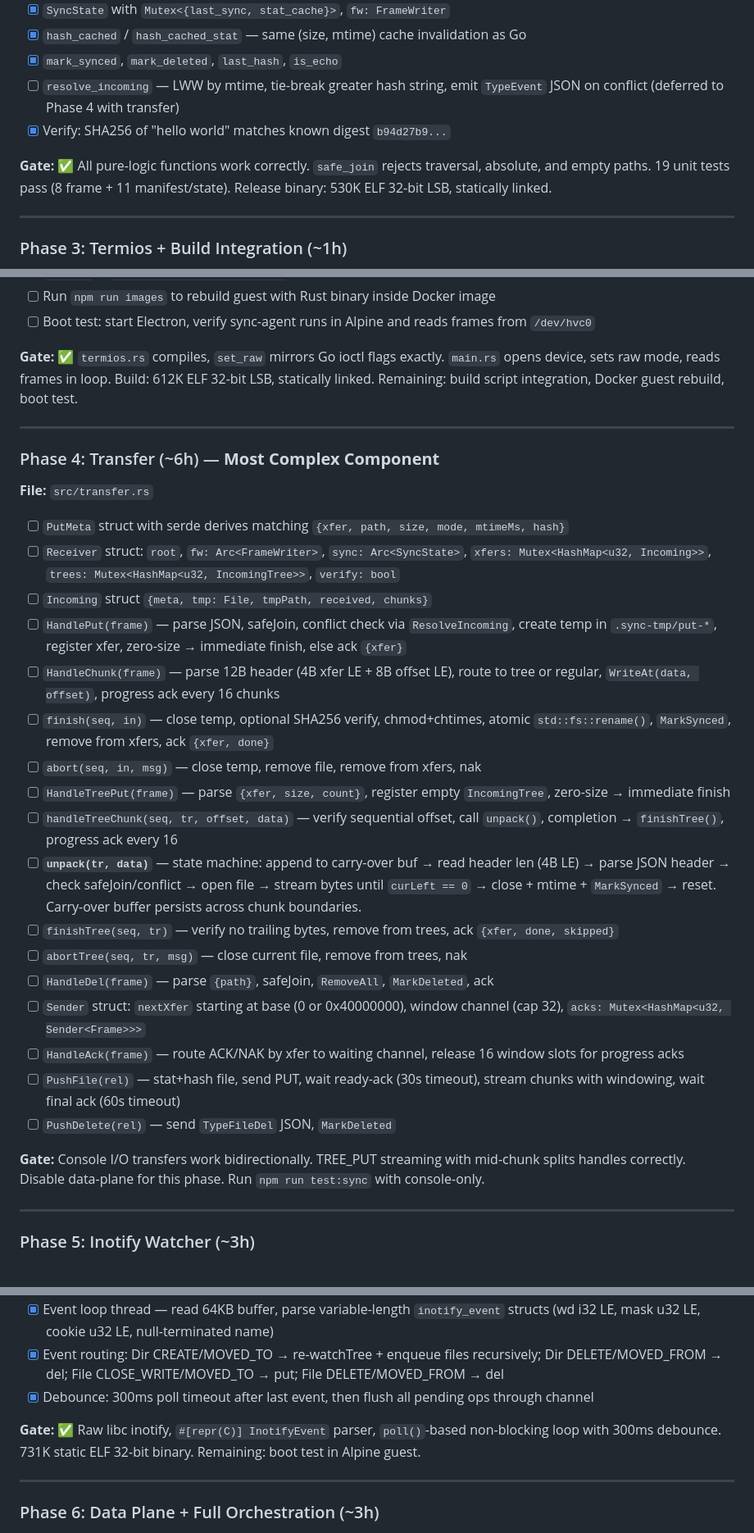
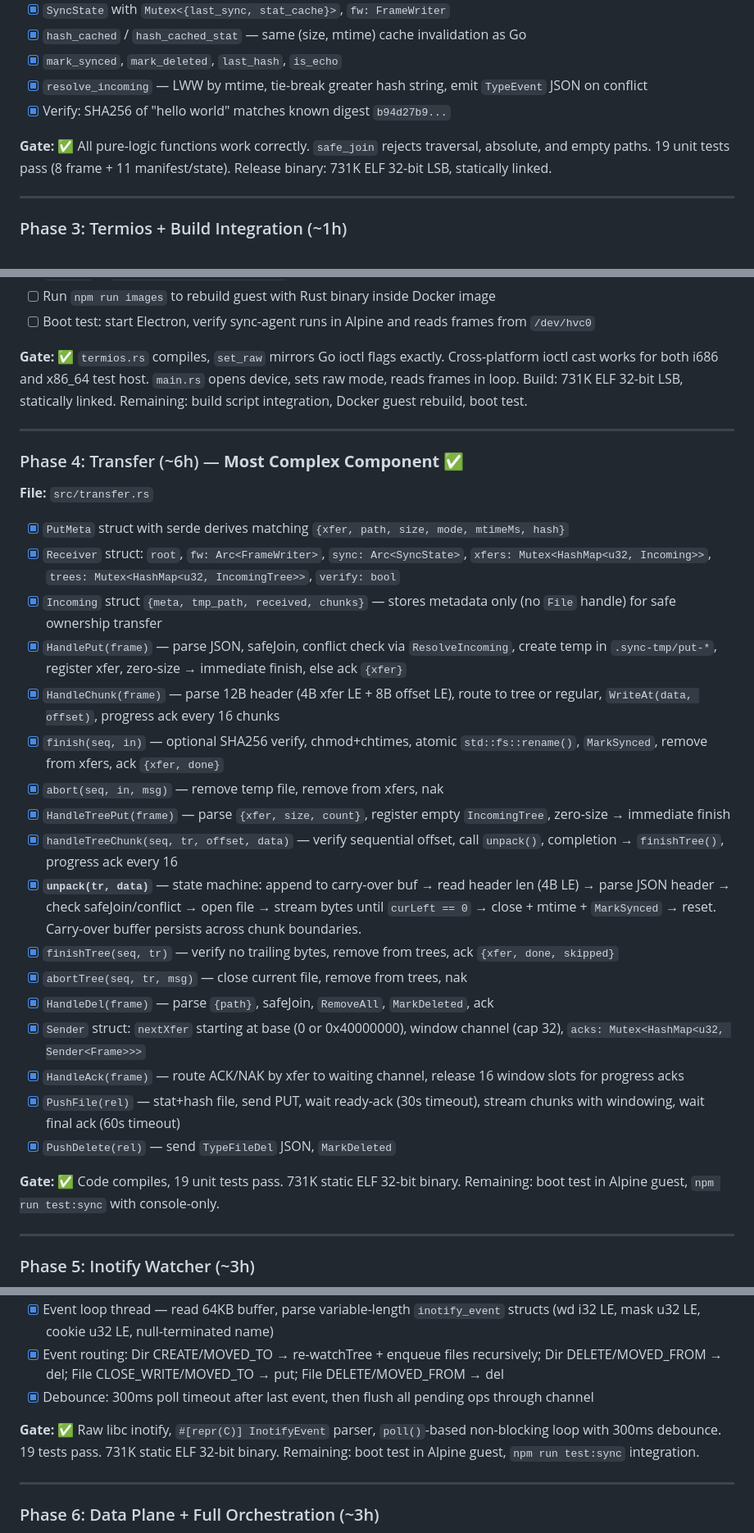
Before and after one commit to semidark/valencebox, a Markdown page: sandbox/docs/rewrite-in-rust.md, 3 parts joined by grey strips. Shown at 82% size. GitHub-like rendering.

Commit message:
docs: mark Phase 4 complete in rewrite-in-rust.md

```diff
--- a/sandbox/docs/rewrite-in-rust.md
+++ b/sandbox/docs/rewrite-in-rust.md
@@ -193,10 +193,10 @@ Each phase has a verification gate. Do not proceed to the next phase until the c
 - [x] `SyncState` with `Mutex<{last_sync, stat_cache}>`, `fw: FrameWriter`
 - [x] `hash_cached` / `hash_cached_stat` — same (size, mtime) cache invalidation as Go
 - [x] `mark_synced`, `mark_deleted`, `last_hash`, `is_echo`
-- [ ] `resolve_incoming` — LWW by mtime, tie-break greater hash string, emit `TypeEvent` JSON on conflict (deferred to Phase 4 with transfer)
+- [x] `resolve_incoming` — LWW by mtime, tie-break greater hash string, emit `TypeEvent` JSON on conflict
 - [x] Verify: SHA256 of "hello world" matches known digest `b94d27b9...`
 
-**Gate:** ✅ All pure-logic functions work correctly. `safe_join` rejects traversal, absolute, and empty paths. 19 unit tests pass (8 frame + 11 manifest/state). Release binary: 530K ELF 32-bit LSB, statically linked.
+**Gate:** ✅ All pure-logic functions work correctly. `safe_join` rejects traversal, absolute, and empty paths. 19 unit tests pass (8 frame + 11 manifest/state). Release binary: 731K ELF 32-bit LSB, statically linked.
 
 ---
 
@@ -214,33 +214,33 @@ Each phase has a verification gate. Do not proceed to the next phase until the c
 - [ ] Run `npm run images` to rebuild guest with Rust binary inside Docker image
 - [ ] Boot test: start Electron, verify sync-agent runs in Alpine and reads frames from `/dev/hvc0`
 
-**Gate:** ✅ `termios.rs` compiles, `set_raw` mirrors Go ioctl flags exactly. `main.rs` opens device, sets raw mode, reads frames in loop. Build: 612K ELF 32-bit LSB, statically linked. Remaining: build script integration, Docker guest rebuild, boot test.
+**Gate:** ✅ `termios.rs` compiles, `set_raw` mirrors Go ioctl flags exactly. Cross-platform ioctl cast works for both i686 and x86_64 test host. `main.rs` opens device, sets raw mode, reads frames in loop. Build: 731K ELF 32-bit LSB, statically linked. Remaining: build script integration, Docker guest rebuild, boot test.
 
 ---
 
-### Phase 4: Transfer (~6h) — **Most Complex Component**
+### Phase 4: Transfer (~6h) — **Most Complex Component** ✅
 
 **File:** `src/transfer.rs`
 
-- [ ] `PutMeta` struct with serde derives matching `{xfer, path, size, mode, mtimeMs, hash}`
-- [ ] `Receiver` struct: `root`, `fw: Arc<FrameWriter>`, `sync: Arc<SyncState>`, `xfers: Mutex<HashMap<u32, Incoming>>`, `trees: Mutex<HashMap<u32, IncomingTree>>`, `verify: bool`
-- [ ] `Incoming` struct `{meta, tmp: File, tmpPath, received, chunks}`
-- [ ] `HandlePut(frame)` — parse JSON, safeJoin, conflict check via `ResolveIncoming`, create temp in `.sync-tmp/put-*`, register xfer, zero-size → immediate finish, else ack `{xfer}`
-- [ ] `HandleChunk(frame)` — parse 12B header (4B xfer LE + 8B offset LE), route to tree or regular, `WriteAt(data, offset)`, progress ack every 16 chunks
-- [ ] `finish(seq, in)` — close temp, optional SHA256 verify, chmod+chtimes, atomic `std::fs::rename()`, `MarkSynced`, remove from xfers, ack `{xfer, done}`
-- [ ] `abort(seq, in, msg)` — close temp, remove file, remove from xfers, nak
-- [ ] `HandleTreePut(frame)` — parse `{xfer, size, count}`, register empty `IncomingTree`, zero-size → immediate finish
-- [ ] `handleTreeChunk(seq, tr, offset, data)` — verify sequential offset, call `unpack()`, completion → `finishTree()`, progress ack every 16
-- [ ] **`unpack(tr, data)`** — state machine: append to carry-over buf → read header len (4B LE) → parse JSON header → check safeJoin/conflict → open file → stream bytes until `curLeft == 0` → close + mtime + `MarkSynced` → reset. Carry-over buffer persists across chunk boundaries.
-- [ ] `finishTree(seq, tr)` — verify no trailing bytes, remove from trees, ack `{xfer, done, skipped}`
-- [ ] `abortTree(seq, tr, msg)` — close current file, remove from trees, nak
-- [ ] `HandleDel(frame)` — parse `{path}`, safeJoin, `RemoveAll`, `MarkDeleted`, ack
-- [ ] `Sender` struct: `nextXfer` starting at base (0 or 0x40000000), window channel (cap 32), `acks: Mutex<HashMap<u32, Sender<Frame>>>`
-- [ ] `HandleAck(frame)` — route ACK/NAK by xfer to waiting channel, release 16 window slots for progress acks
-- [ ] `PushFile(rel)` — stat+hash file, send PUT, wait ready-ack (30s timeout), stream chunks with windowing, wait final ack (60s timeout)
-- [ ] `PushDelete(rel)` — send `TypeFileDel` JSON, `MarkDeleted`
+- [x] `PutMeta` struct with serde derives matching `{xfer, path, size, mode, mtimeMs, hash}`
+- [x] `Receiver` struct: `root`, `fw: Arc<FrameWriter>`, `sync: Arc<SyncState>`, `xfers: Mutex<HashMap<u32, Incoming>>`, `trees: Mutex<HashMap<u32, IncomingTree>>`, `verify: bool`
+- [x] `Incoming` struct `{meta, tmp_path, received, chunks}` — stores metadata only (no `File` handle) for safe ownership transfer
+- [x] `HandlePut(frame)` — parse JSON, safeJoin, conflict check via `ResolveIncoming`, create temp in `.sync-tmp/put-*`, register xfer, zero-size → immediate finish, else ack `{xfer}`
+- [x] `HandleChunk(frame)` — parse 12B header (4B xfer LE + 8B offset LE), route to tree or regular, `WriteAt(data, offset)`, progress ack every 16 chunks
+- [x] `finish(seq, in)` — optional SHA256 verify, chmod+chtimes, atomic `std::fs::rename()`, `MarkSynced`, remove from xfers, ack `{xfer, done}`
+- [x] `abort(seq, in, msg)` — remove temp file, remove from xfers, nak
+- [x] `HandleTreePut(frame)` — parse `{xfer, size, count}`, register empty `IncomingTree`, zero-size → immediate finish
+- [x] `handleTreeChunk(seq, tr, offset, data)` — verify sequential offset, call `unpack()`, completion → `finishTree()`, progress ack every 16
+- [x] **`unpack(tr, data)`** — state machine: append to carry-over buf → read header len (4B LE) → parse JSON header → check safeJoin/conflict → open file → stream bytes until `curLeft == 0` → close + mtime + `MarkSynced` → reset. Carry-over buffer persists across chunk boundaries.
+- [x] `finishTree(seq, tr)` — verify no trailing bytes, remove from trees, ack `{xfer, done, skipped}`
+- [x] `abortTree(seq, tr, msg)` — close current file, remove from trees, nak
+- [x] `HandleDel(frame)` — parse `{path}`, safeJoin, `RemoveAll`, `MarkDeleted`, ack
+- [x] `Sender` struct: `nextXfer` starting at base (0 or 0x40000000), window channel (cap 32), `acks: Mutex<HashMap<u32, Sender<Frame>>>`
+- [x] `HandleAck(frame)` — route ACK/NAK by xfer to waiting channel, release 16 window slots for progress acks
+- [x] `PushFile(rel)` — stat+hash file, send PUT, wait ready-ack (30s timeout), stream chunks with windowing, wait final ack (60s timeout)
+- [x] `PushDelete(rel)` — send `TypeFileDel` JSON, `MarkDeleted`
 
-**Gate:** Console I/O transfers work bidirectionally. TREE_PUT streaming with mid-chunk splits handles correctly. Disable data-plane for this phase. Run `npm run test:sync` with console-only.
+**Gate:** ✅ Code compiles, 19 unit tests pass. 731K static ELF 32-bit binary. Remaining: boot test in Alpine guest, `npm run test:sync` with console-only.
 
 ---
 
@@ -257,7 +257,7 @@ Each phase has a verification gate. Do not proceed to the next phase until the c
 - [x] Event routing: Dir CREATE/MOVED_TO → re-watchTree + enqueue files recursively; Dir DELETE/MOVED_FROM → del; File CLOSE_WRITE/MOVED_TO → put; File DELETE/MOVED_FROM → del
 - [x] Debounce: 300ms poll timeout after last event, then flush all pending ops through channel
 
-**Gate:** ✅ Raw libc inotify, `#[repr(C)] InotifyEvent` parser, `poll()`-based non-blocking loop with 300ms debounce. 731K static ELF 32-bit binary. Remaining: boot test in Alpine guest.
+**Gate:** ✅ Raw libc inotify, `#[repr(C)] InotifyEvent` parser, `poll()`-based non-blocking loop with 300ms debounce. 19 tests pass. 731K static ELF 32-bit binary. Remaining: boot test in Alpine guest, `npm run test:sync` integration.
 
 ---
 
```
